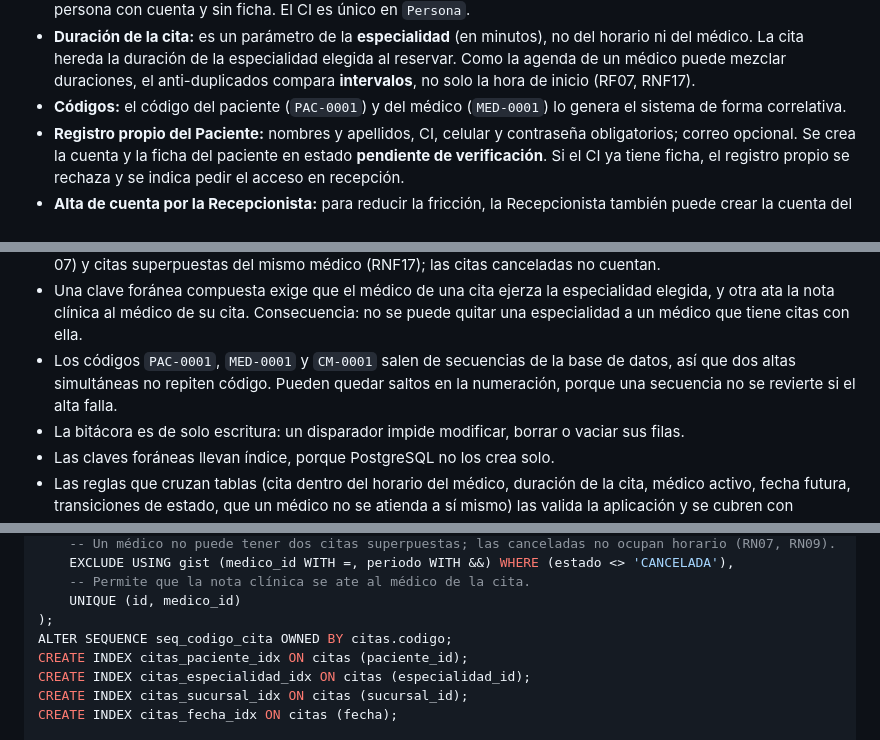
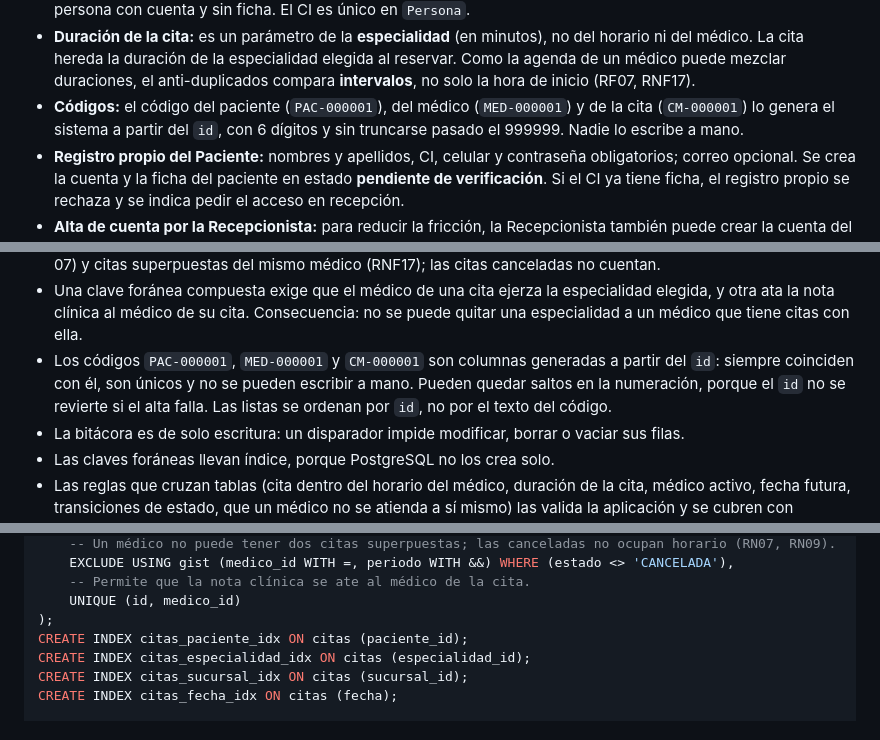
Before and after one commit to Einarpd26/2do-examen-ing-requisitos, a Markdown page: documento/Informe-Final.md, 3 parts joined by grey strips. GitHub-like rendering.

```diff
--- a/documento/Informe-Final.md
+++ b/documento/Informe-Final.md
@@ -253,7 +253,7 @@ RF01 a RF13 provienen del enunciado. **RF14 a RF16 son derivados** del punto 3.4
 - **Identificador de acceso:** el Paciente inicia sesión con su **CI**; el personal (Administrador, Recepcionista, Médico) con su correo. El correo del Paciente es opcional.
 - **Modelo de identidad:** una entidad `Persona` guarda los datos comunes (CI, nombres, apellidos, fecha de nacimiento, sexo, teléfono, correo, dirección). De ella cuelgan `Paciente` (ficha clínica y verificación), `Medico` (registro profesional) y `Usuario` (credenciales y rol). Una persona puede ser paciente y médico a la vez, pero su cuenta tiene un solo rol (Médico); como paciente la atiende la Recepcionista. El personal administrativo es una persona con cuenta y sin ficha. El CI es único en `Persona`.
 - **Duración de la cita:** es un parámetro de la **especialidad** (en minutos), no del horario ni del médico. La cita hereda la duración de la especialidad elegida al reservar. Como la agenda de un médico puede mezclar duraciones, el anti-duplicados compara **intervalos**, no solo la hora de inicio (RF07, RNF17).
-- **Códigos:** el código del paciente (`PAC-0001`) y del médico (`MED-0001`) lo genera el sistema de forma correlativa.
+- **Códigos:** el código del paciente (`PAC-000001`), del médico (`MED-000001`) y de la cita (`CM-000001`) lo genera el sistema a partir del `id`, con 6 dígitos y sin truncarse pasado el 999999. Nadie lo escribe a mano.
 - **Registro propio del Paciente:** nombres y apellidos, CI, celular y contraseña obligatorios; correo opcional. Se crea la cuenta y la ficha del paciente en estado **pendiente de verificación**. Si el CI ya tiene ficha, el registro propio se rechaza y se indica pedir el acceso en recepción.
 - **Alta de cuenta por la Recepcionista:** para reducir la fricción, la Recepcionista también puede crear la cuenta del Paciente. El sistema genera una **contraseña temporal** aleatoria con vigencia de **72 horas**, la muestra **una sola vez** en pantalla (botones Copiar e Imprimir) y la Recepcionista se la entrega impresa o por mensaje de texto o WhatsApp. El sistema no envía correos ni mensajes. En su primer ingreso el Paciente debe cambiarla; si venció, no puede entrar hasta que se renueve.
 - **Renovación y contraseña olvidada:** la Recepcionista o el Administrador pueden generar una nueva contraseña temporal en cualquier momento (porque venció o porque el titular olvidó la suya): se genera otra con nuevas 72 horas y la anterior deja de servir. El titular la solicita a recepción; la pantalla de inicio de sesión muestra el celular de la clínica para ese fin. Para evitar suplantaciones, la contraseña nueva se envía solo al celular registrado en la ficha del paciente (mensaje o WhatsApp) o se entrega en persona con documento, nunca a un número nuevo que indique quien llama.
@@ -991,7 +991,7 @@ erDiagram
 - El correo es obligatorio para el personal y para el Paciente es opcional; esa regla la valida la aplicación, porque depende del rol.
 - Una restricción de exclusión impide horarios de atención superpuestos del mismo médico en el mismo día (CU-07) y citas superpuestas del mismo médico (RNF17); las citas canceladas no cuentan.
 - Una clave foránea compuesta exige que el médico de una cita ejerza la especialidad elegida, y otra ata la nota clínica al médico de su cita. Consecuencia: no se puede quitar una especialidad a un médico que tiene citas con ella.
-- Los códigos `PAC-0001`, `MED-0001` y `CM-0001` salen de secuencias de la base de datos, así que dos altas simultáneas no repiten código. Pueden quedar saltos en la numeración, porque una secuencia no se revierte si el alta falla.
+- Los códigos `PAC-000001`, `MED-000001` y `CM-000001` son columnas generadas a partir del `id`: siempre coinciden con él, son únicos y no se pueden escribir a mano. Pueden quedar saltos en la numeración, porque el `id` no se revierte si el alta falla. Las listas se ordenan por `id`, no por el texto del código.
 - La bitácora es de solo escritura: un disparador impide modificar, borrar o vaciar sus filas.
 - Las claves foráneas llevan índice, porque PostgreSQL no los crea solo.
 - Las reglas que cruzan tablas (cita dentro del horario del médico, duración de la cita, médico activo, fecha futura, transiciones de estado, que un médico no se atienda a sí mismo) las valida la aplicación y se cubren con pruebas.
@@ -1185,7 +1173,6 @@ CREATE TABLE citas (
     -- Permite que la nota clínica se ate al médico de la cita.
     UNIQUE (id, medico_id)
 );
-ALTER SEQUENCE seq_codigo_cita OWNED BY citas.codigo;
 CREATE INDEX citas_paciente_idx ON citas (paciente_id);
 CREATE INDEX citas_especialidad_idx ON citas (especialidad_id);
 CREATE INDEX citas_sucursal_idx ON citas (sucursal_id);
```
Also changed, not shown: other parts of documento/Informe-Final.md (+6 -18 lines).
